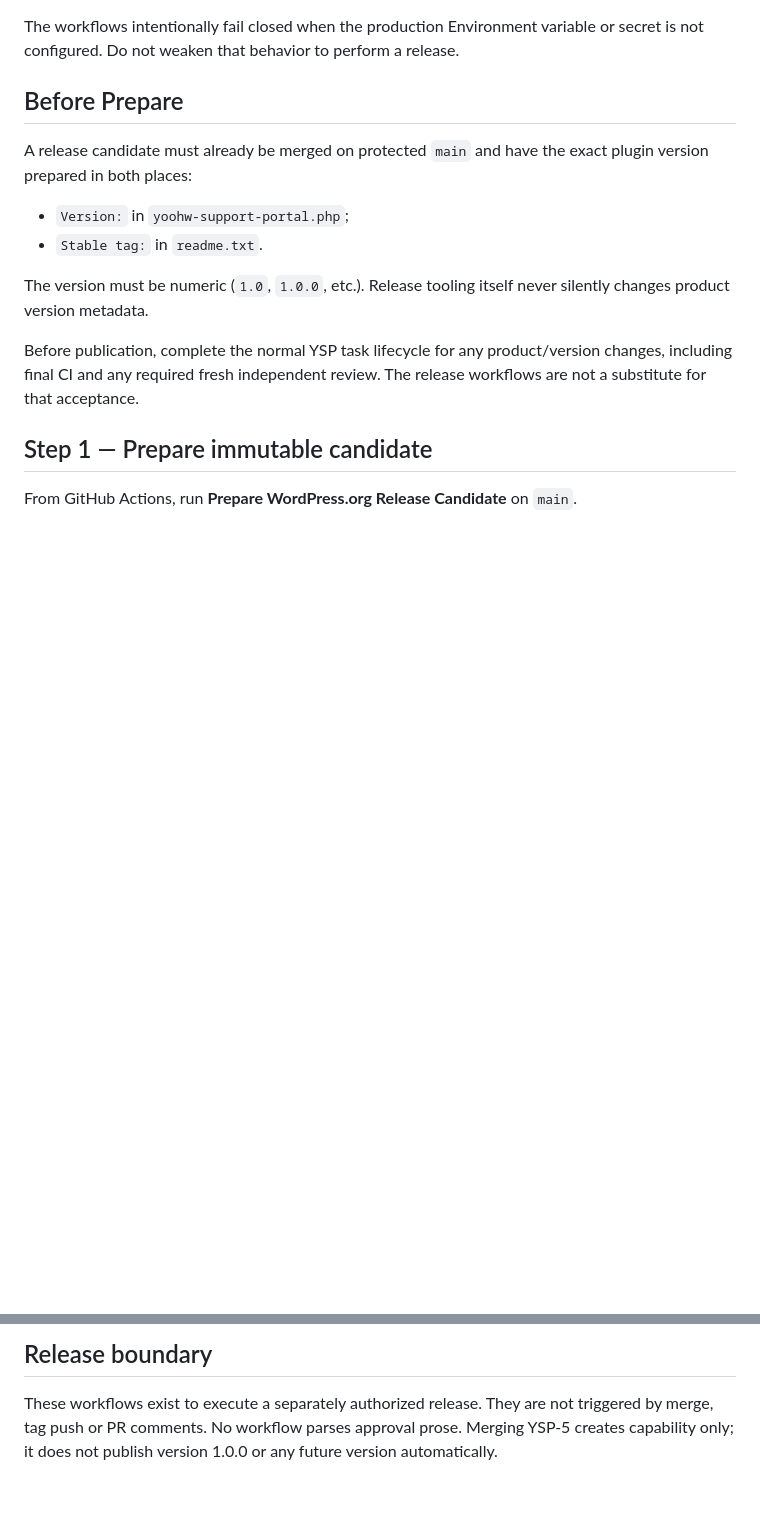
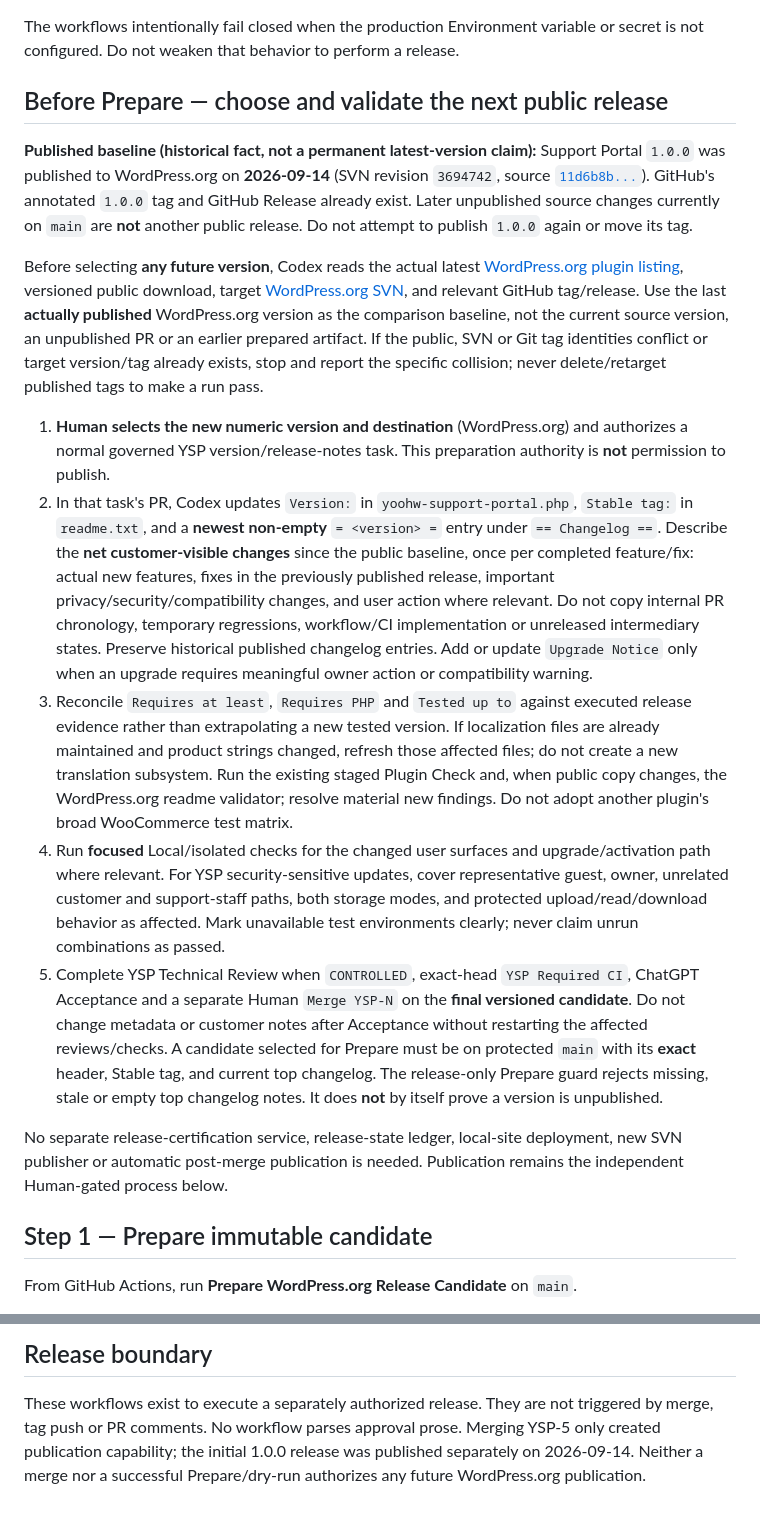
Before and after one commit to yoohwz/yoohw-support-portal, a Markdown page: docs/releasing.md, 2 parts joined by grey strips. GitHub-like rendering; blank space fills up the shorter version.

Commit message:
YSP-17: clarify docs/releasing.md release readiness

```diff
--- a/docs/releasing.md
+++ b/docs/releasing.md
@@ -54,20 +54,64 @@ A repository administrator and WordPress.org plugin committer must configure:
 The workflows intentionally fail closed when the production Environment variable or
 secret is not configured. Do not weaken that behavior to perform a release.
 
-## Before Prepare
+## Before Prepare — choose and validate the next public release
 
-A release candidate must already be merged on protected `main` and have the exact
-plugin version prepared in both places:
+**Published baseline (historical fact, not a permanent latest-version claim):**
+Support Portal `1.0.0` was published to WordPress.org on **2026-09-14**
+(SVN revision `3694742`, source
+[`11d6b8b...`](https://github.com/yoohwz/yoohw-support-portal/releases/tag/1.0.0)).
+GitHub's annotated `1.0.0` tag and GitHub Release already exist. Later
+unpublished source changes currently on `main` are **not** another public
+release. Do not attempt to publish `1.0.0` again or move its tag.
 
-- `Version:` in `yoohw-support-portal.php`;
-- `Stable tag:` in `readme.txt`.
+Before selecting **any future version**, Codex reads the actual latest
+[WordPress.org plugin listing](https://wordpress.org/plugins/yoohw-support-portal/),
+versioned public download, target
+[WordPress.org SVN](https://plugins.svn.wordpress.org/yoohw-support-portal/),
+and relevant GitHub tag/release. Use the last **actually published** WordPress.org
+version as the comparison baseline, not the current source version, an
+unpublished PR or an earlier prepared artifact. If the public, SVN or Git tag
+identities conflict or target version/tag already exists, stop and report the
+specific collision; never delete/retarget published tags to make a run pass.
 
-The version must be numeric (`1.0`, `1.0.0`, etc.). Release tooling itself never
-silently changes product version metadata.
+1. **Human selects the new numeric version and destination** (WordPress.org)
+   and authorizes a normal governed YSP version/release-notes task. This
+   preparation authority is **not** permission to publish.
+2. In that task's PR, Codex updates `Version:` in
+   `yoohw-support-portal.php`, `Stable tag:` in `readme.txt`, and a **newest
+   non-empty** `= <version> =` entry under `== Changelog ==`. Describe the
+   **net customer-visible changes** since the public baseline, once per
+   completed feature/fix: actual new features, fixes in the previously published
+   release, important privacy/security/compatibility changes, and user action
+   where relevant. Do not copy internal PR chronology, temporary regressions,
+   workflow/CI implementation or unreleased intermediary states. Preserve
+   historical published changelog entries. Add or update `Upgrade Notice` only
+   when an upgrade requires meaningful owner action or compatibility warning.
+3. Reconcile `Requires at least`, `Requires PHP` and `Tested up to` against
+   executed release evidence rather than extrapolating a new tested version.
+   If localization files are already maintained and product strings changed,
+   refresh those affected files; do not create a new translation subsystem.
+   Run the existing staged Plugin Check and, when public copy changes, the
+   WordPress.org readme validator; resolve material new findings. Do not adopt
+   another plugin's broad WooCommerce test matrix.
+4. Run **focused** Local/isolated checks for the changed user surfaces and
+   upgrade/activation path where relevant. For YSP security-sensitive updates,
+   cover representative guest, owner, unrelated customer and support-staff
+   paths, both storage modes, and protected upload/read/download behavior as
+   affected. Mark unavailable test environments clearly; never claim unrun
+   combinations as passed.
+5. Complete YSP Technical Review when `CONTROLLED`, exact-head
+   `YSP Required CI`, ChatGPT Acceptance and a separate Human
+   `Merge YSP-N` on the **final versioned candidate**. Do not change
+   metadata or customer notes after Acceptance without restarting the affected
+   reviews/checks. A candidate selected for Prepare must be on protected
+   `main` with its **exact** header, Stable tag, and current top changelog.
+   The release-only Prepare guard rejects missing, stale or empty top changelog
+   notes. It does **not** by itself prove a version is unpublished.
 
-Before publication, complete the normal YSP task lifecycle for any product/version
-changes, including final CI and any required fresh independent review. The release
-workflows are not a substitute for that acceptance.
+No separate release-certification service, release-state ledger, local-site
+deployment, new SVN publisher or automatic post-merge publication is needed.
+Publication remains the independent Human-gated process below.
 
 ## Step 1 — Prepare immutable candidate
 
@@ -219,5 +263,6 @@ later verification step failed. First reconcile with verify-only.
 
 These workflows exist to execute a separately authorized release. They are not
 triggered by merge, tag push or PR comments. No workflow parses approval prose.
-Merging YSP-5 creates capability only; it does not publish version 1.0.0 or any
-future version automatically.
+Merging YSP-5 only created publication capability; the initial 1.0.0 release
+was published separately on 2026-09-14. Neither a merge nor a successful
+Prepare/dry-run authorizes any future WordPress.org publication.
```
